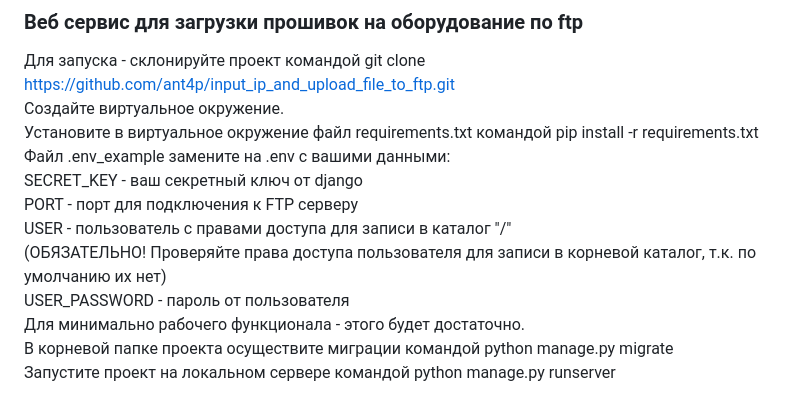
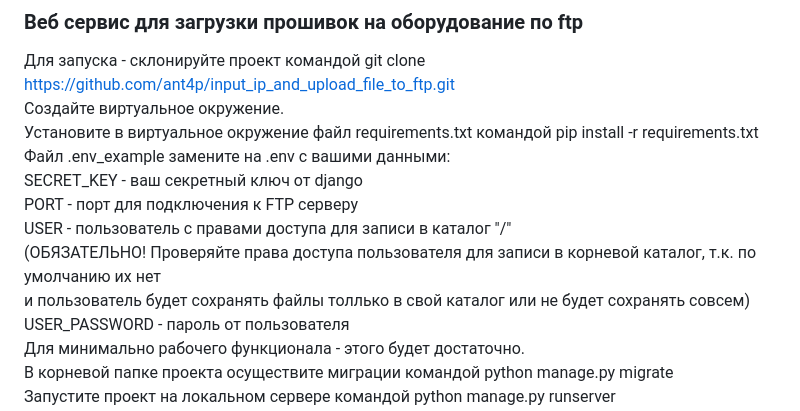
Before and after one commit to ant4p/input_ip_and_upload_file_to_ftp, a Markdown page: README.md, the part around the change. Rendered like a GitHub page.

```diff
--- a/README.md
+++ b/README.md
@@ -7,7 +7,8 @@
 SECRET_KEY - ваш секретный ключ от django<br/>
 PORT - порт для подключения к FTP серверу<br/>
 USER - пользователь с правами доступа для записи в каталог "/"<br/>
-(ОБЯЗАТЕЛЬНО! Проверяйте права доступа пользователя для записи в корневой каталог, т.к. по умолчанию их нет)<br/>
+(ОБЯЗАТЕЛЬНО! Проверяйте права доступа пользователя для записи в корневой каталог, т.к. по умолчанию их нет<br/>
+и пользователь будет сохранять файлы толлько в свой каталог или не будет сохранять совсем)<br/>
 USER_PASSWORD - пароль от пользователя<br/>
 Для минимально рабочего функционала - этого будет достаточно.<br/>
 В корневой папке проекта осуществите миграции командой python manage.py migrate<br/>
```
